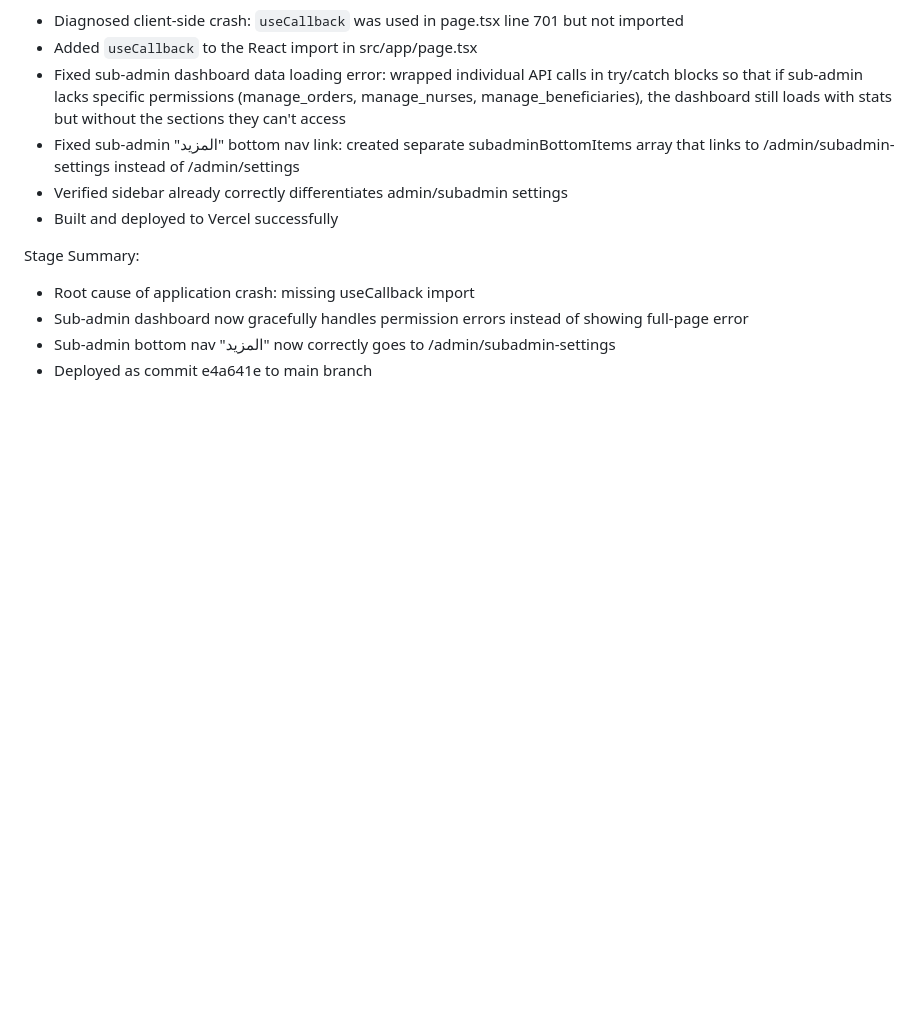
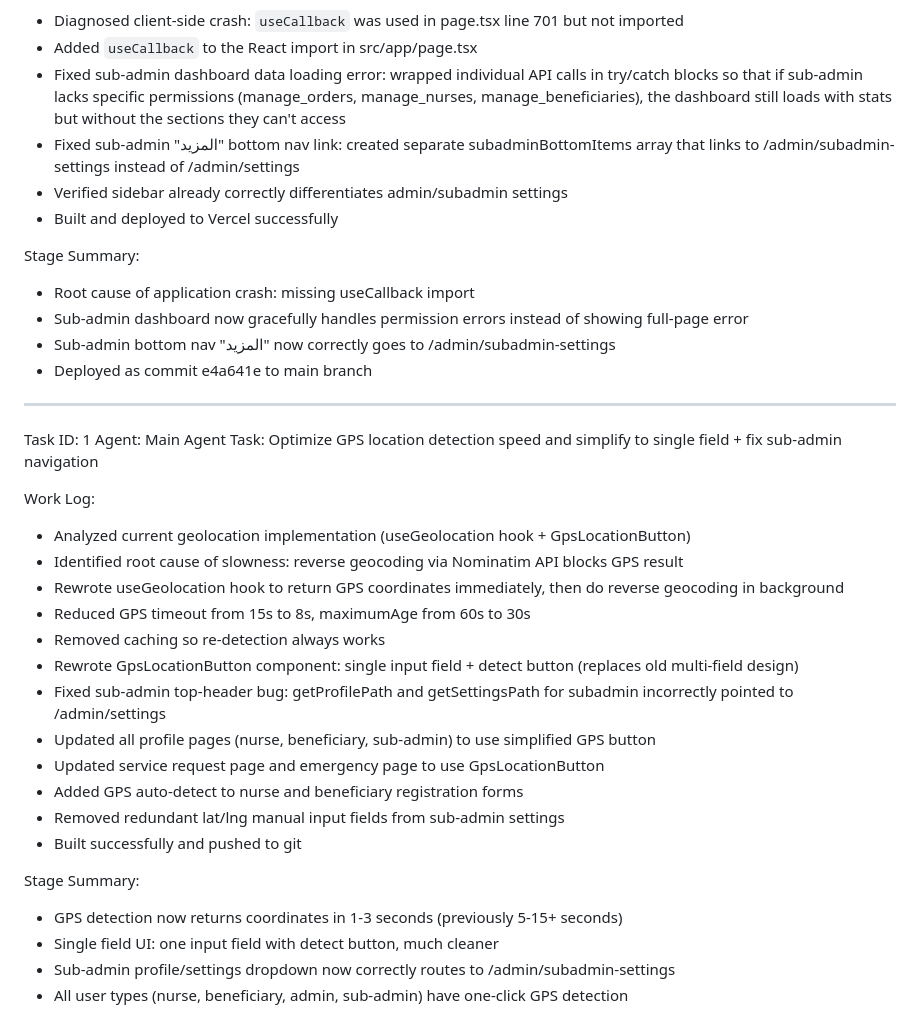
Before and after one commit to ForexYemeni/Aafiatak-pro, a Markdown page: worklog.md, the part around the change. Rendered like a GitHub page; blank space fills up the shorter version.

Commit message:
0ed1f4f4-524a-48ef-b655-a3d047c861ba

```diff
--- a/worklog.md
+++ b/worklog.md
@@ -217,3 +217,28 @@ Stage Summary:
 - Sub-admin dashboard now gracefully handles permission errors instead of showing full-page error
 - Sub-admin bottom nav "المزيد" now correctly goes to /admin/subadmin-settings
 - Deployed as commit e4a641e to main branch
+
+---
+Task ID: 1
+Agent: Main Agent
+Task: Optimize GPS location detection speed and simplify to single field + fix sub-admin navigation
+
+Work Log:
+- Analyzed current geolocation implementation (useGeolocation hook + GpsLocationButton)
+- Identified root cause of slowness: reverse geocoding via Nominatim API blocks GPS result
+- Rewrote useGeolocation hook to return GPS coordinates immediately, then do reverse geocoding in background
+- Reduced GPS timeout from 15s to 8s, maximumAge from 60s to 30s
+- Removed caching so re-detection always works
+- Rewrote GpsLocationButton component: single input field + detect button (replaces old multi-field design)
+- Fixed sub-admin top-header bug: getProfilePath and getSettingsPath for subadmin incorrectly pointed to /admin/settings
+- Updated all profile pages (nurse, beneficiary, sub-admin) to use simplified GPS button
+- Updated service request page and emergency page to use GpsLocationButton
+- Added GPS auto-detect to nurse and beneficiary registration forms
+- Removed redundant lat/lng manual input fields from sub-admin settings
+- Built successfully and pushed to git
+
+Stage Summary:
+- GPS detection now returns coordinates in 1-3 seconds (previously 5-15+ seconds)
+- Single field UI: one input field with detect button, much cleaner
+- Sub-admin profile/settings dropdown now correctly routes to /admin/subadmin-settings
+- All user types (nurse, beneficiary, admin, sub-admin) have one-click GPS detection
```
